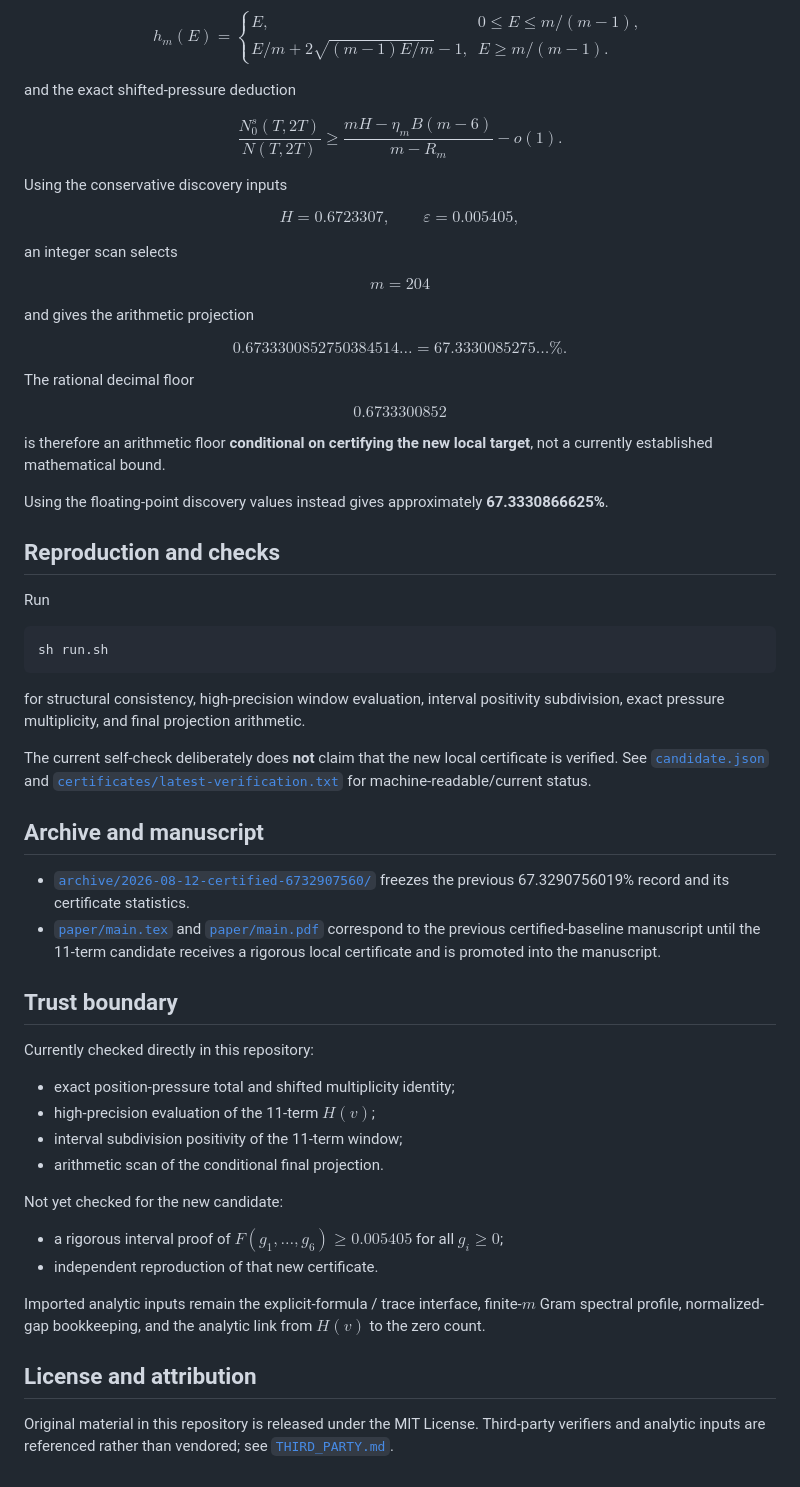
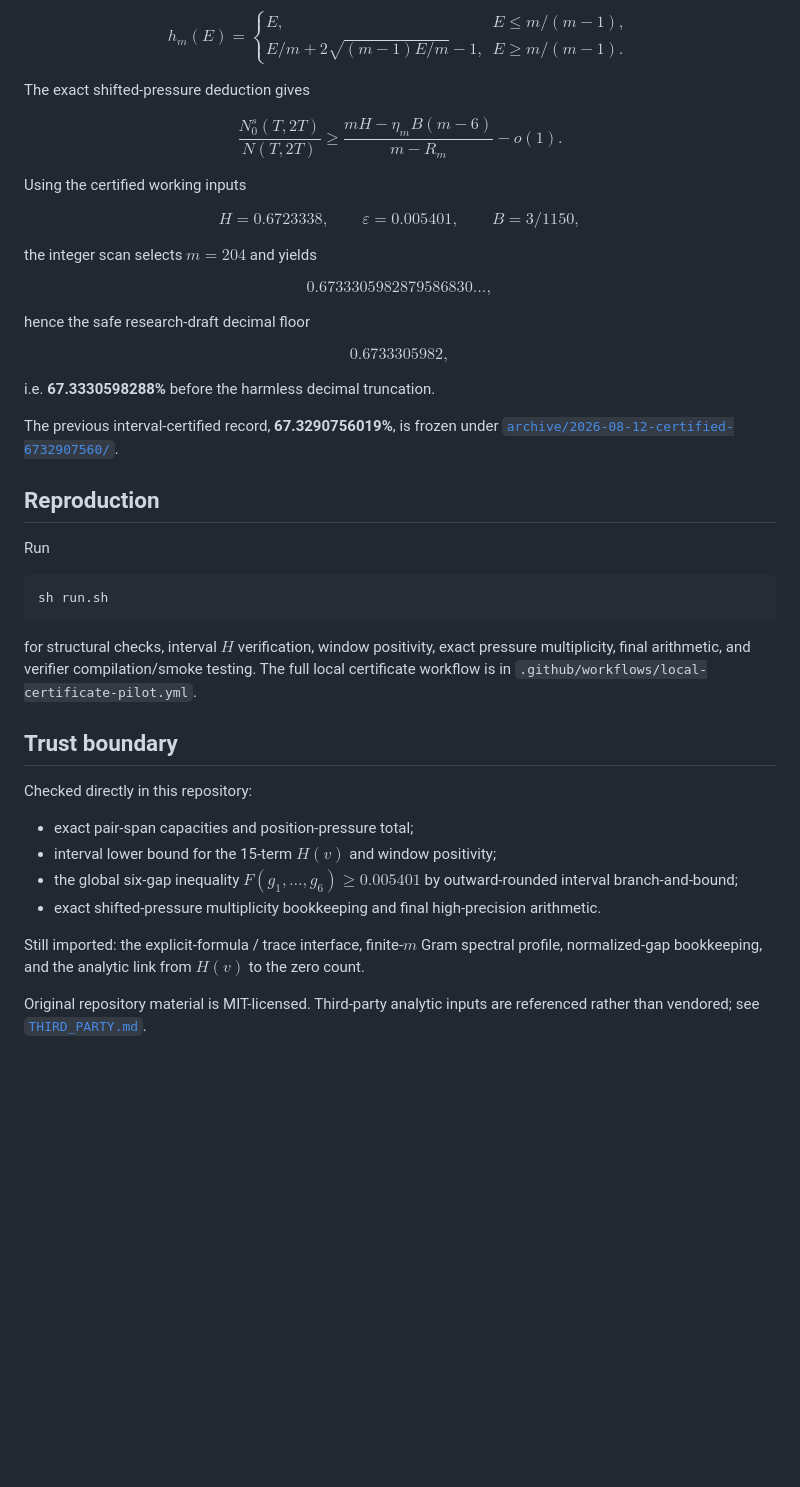
Before and after one commit to AMTOPA/zeta-exact-pressure, a Markdown page: README.md, the part around one of its changes. Drawn GitHub-style; blank space fills up the shorter version.

````diff
--- a/README.md
+++ b/README.md
@@ -95,47 +103,41 @@ with
 $$
 h_m(E)=
 \begin{cases}
-E,&0\le E\le m/(m-1),\\[1mm]
+E,&E\le m/(m-1),\\
 E/m+2\sqrt{(m-1)E/m}-1,&E\ge m/(m-1).
 \end{cases}
 $$
 
-and the exact shifted-pressure deduction
+The exact shifted-pressure deduction gives
 
 $$
 \frac{N_0^s(T,2T)}{N(T,2T)}\ge
 \frac{mH-\eta_mB(m-6)}{m-R_m}-o(1).
 $$
 
-Using the conservative discovery inputs
+Using the certified working inputs
 
 $$
-H=0.6723307,\qquad \varepsilon=0.005405,
+H=0.6723338,\qquad \varepsilon=0.005401,\qquad B=3/1150,
 $$
 
-an integer scan selects
+the integer scan selects $m=204$ and yields
 
 $$
-m=204
+0.6733305982879586830\ldots,
 $$
 
-and gives the arithmetic projection
+hence the safe research-draft decimal floor
 
 $$
-0.6733300852750384514\ldots=67.3330085275\ldots\%.
+\boxed{0.6733305982},
 $$
 
-The rational decimal floor
+i.e. **67.3330598288%** before the harmless decimal truncation.
 
-$$
-0.6733300852
-$$
+The previous interval-certified record, **67.3290756019%**, is frozen under [`archive/2026-08-12-certified-6732907560/`](archive/2026-08-12-certified-6732907560/).
 
-is therefore an arithmetic floor **conditional on certifying the new local target**, not a currently established mathematical bound.
-
-Using the floating-point discovery values instead gives approximately **67.3330866625%**.
-
-## Reproduction and checks
+## Reproduction
 
 Run
 
@@ -143,31 +145,17 @@ Run
 sh run.sh
 ```
 
-for structural consistency, high-precision window evaluation, interval positivity subdivision, exact pressure multiplicity, and final projection arithmetic.
-
-The current self-check deliberately does **not** claim that the new local certificate is verified. See [`candidate.json`](candidate.json) and [`certificates/latest-verification.txt`](certificates/latest-verification.txt) for machine-readable/current status.
-
-## Archive and manuscript
-
-- [`archive/2026-08-12-certified-6732907560/`](archive/2026-08-12-certified-6732907560/) freezes the previous 67.3290756019% record and its certificate statistics.
-- [`paper/main.tex`](paper/main.tex) and [`paper/main.pdf`](paper/main.pdf) correspond to the previous certified-baseline manuscript until the 11-term candidate receives a rigorous local certificate and is promoted into the manuscript.
+for structural checks, interval $H$ verification, window positivity, exact pressure multiplicity, final arithmetic, and verifier compilation/smoke testing. The full local certificate workflow is in `.github/workflows/local-certificate-pilot.yml`.
 
 ## Trust boundary
 
-Currently checked directly in this repository:
+Checked directly in this repository:
 
-- exact position-pressure total and shifted multiplicity identity;
-- high-precision evaluation of the 11-term $H(v)$;
-- interval subdivision positivity of the 11-term window;
-- arithmetic scan of the conditional final projection.
+- exact pair-span capacities and position-pressure total;
+- interval lower bound for the 15-term $H(v)$ and window positivity;
+- the global six-gap inequality $F(g_1,\ldots,g_6)\ge0.005401$ by outward-rounded interval branch-and-bound;
+- exact shifted-pressure multiplicity bookkeeping and final high-precision arithmetic.
 
-Not yet checked for the new candidate:
+Still imported: the explicit-formula / trace interface, finite-$m$ Gram spectral profile, normalized-gap bookkeeping, and the analytic link from $H(v)$ to the zero count.
 
-- a rigorous interval proof of $F(g_1,\ldots,g_6)\ge0.005405$ for all $g_i\ge0$;
-- independent reproduction of that new certificate.
-
-Imported analytic inputs remain the explicit-formula / trace interface, finite-$m$ Gram spectral profile, normalized-gap bookkeeping, and the analytic link from $H(v)$ to the zero count.
-
-## License and attribution
-
-Original material in this repository is released under the MIT License. Third-party verifiers and analytic inputs are referenced rather than vendored; see [`THIRD_PARTY.md`](THIRD_PARTY.md).
+Original repository material is MIT-licensed. Third-party analytic inputs are referenced rather than vendored; see [`THIRD_PARTY.md`](THIRD_PARTY.md).
````
Also changed, not shown: other parts of README.md (+54 -46 lines).
